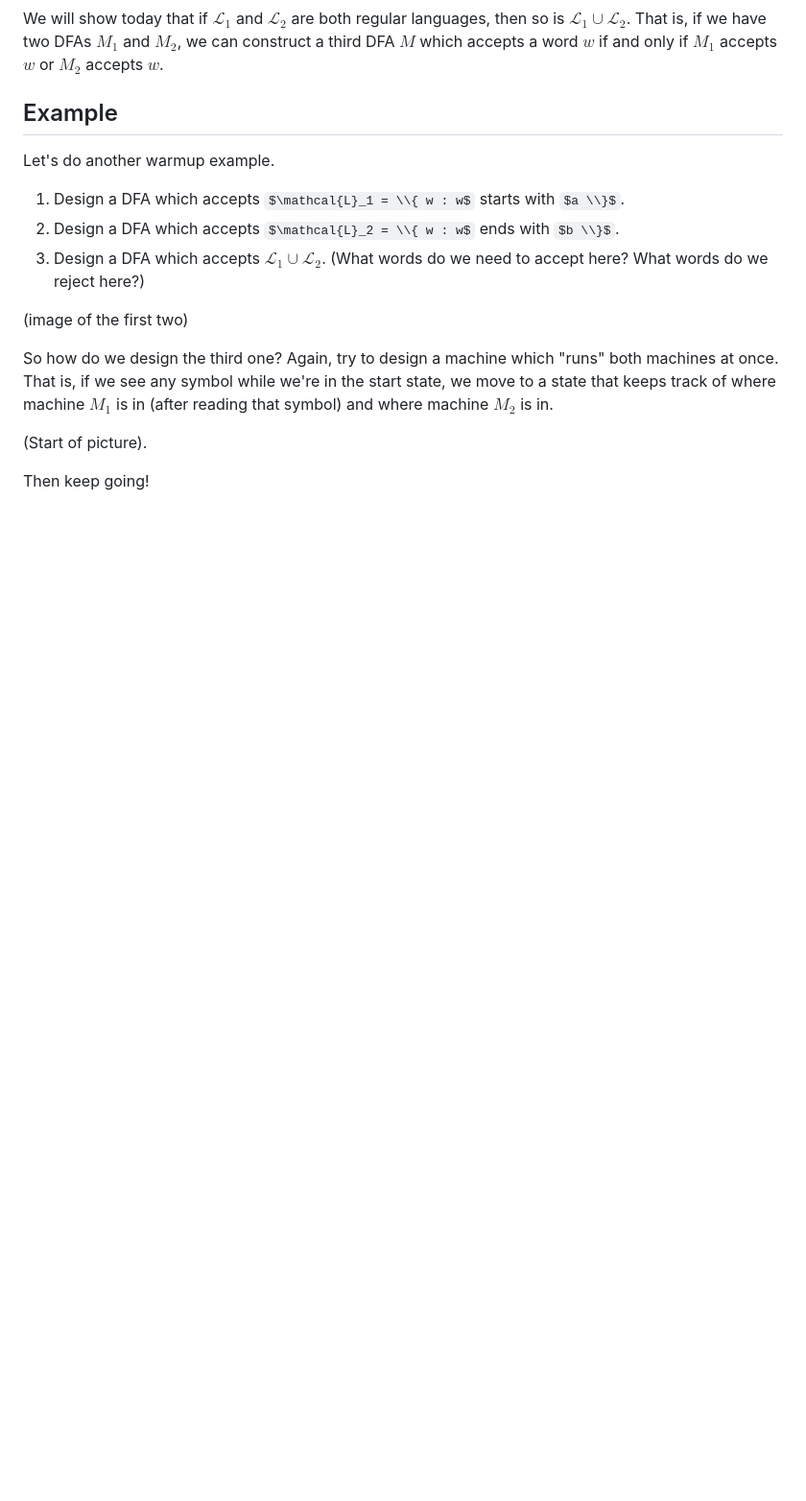
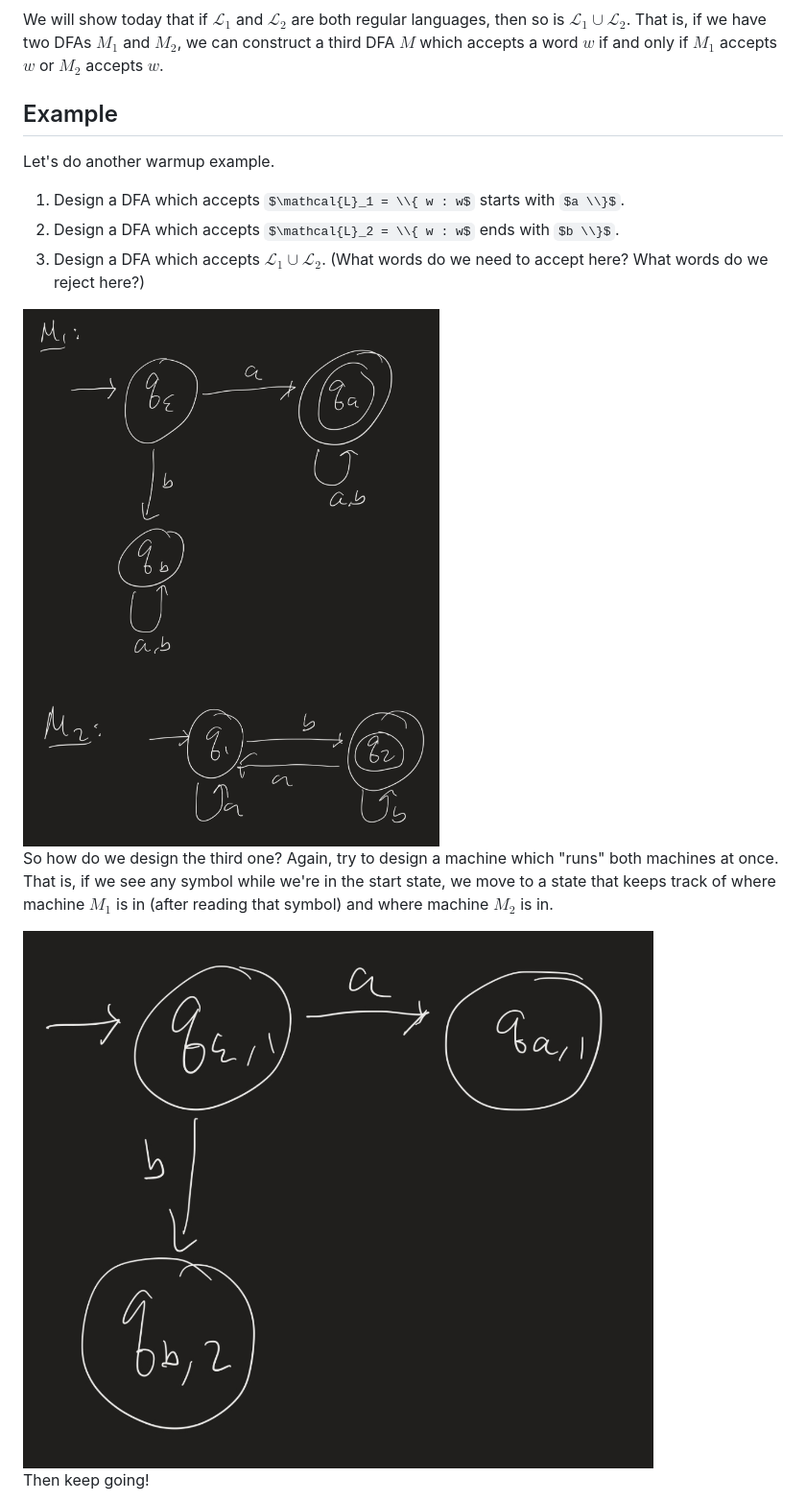
Before and after one commit to atharaq/atharaq.github.io, a Markdown page: computability/lesson2.md, the part around one of its changes. Shown at 96% size. Rendered like a GitHub page; pictures changed too: computability/start-union.jpeg (added), computability/two-machines.jpeg (added); some formulas as TeX source; blank space fills up the shorter version.

Commit message:
added images for computability

```diff
--- a/computability/lesson2.md
+++ b/computability/lesson2.md
@@ -118,11 +118,11 @@ Let's do another warmup example.
 2. Design a DFA which accepts $\mathcal{L}_2 = \\{ w : w$ ends with $b \\}$.
 3. Design a DFA which accepts $\mathcal{L}_1 \cup \mathcal{L}_2$. (What words do we need to accept here? What words do we reject here?)
 
-(image of the first two)
+<img class="noreverse" src="two-machines.jpeg" />
 
 So how do we design the third one? Again, try to design a machine which "runs" both machines at once. That is, if we see any symbol while we're in the start state, we move to a state that keeps track of where machine $M_1$ is in (after reading that symbol) and where machine $M_2$ is in.
 
-(Start of picture).
+<img class="noreverse" src="start-union.jpeg" />
 
 Then keep going!
 
```
Also changed, not shown: other parts of computability/lesson2.md (+5 -5 lines), computability/even-odd.jpeg (added), computability/final-union-ex.jpeg (added), computability/union-example-warmup.jpeg (added), computability/warmup-l2.jpeg (added).
